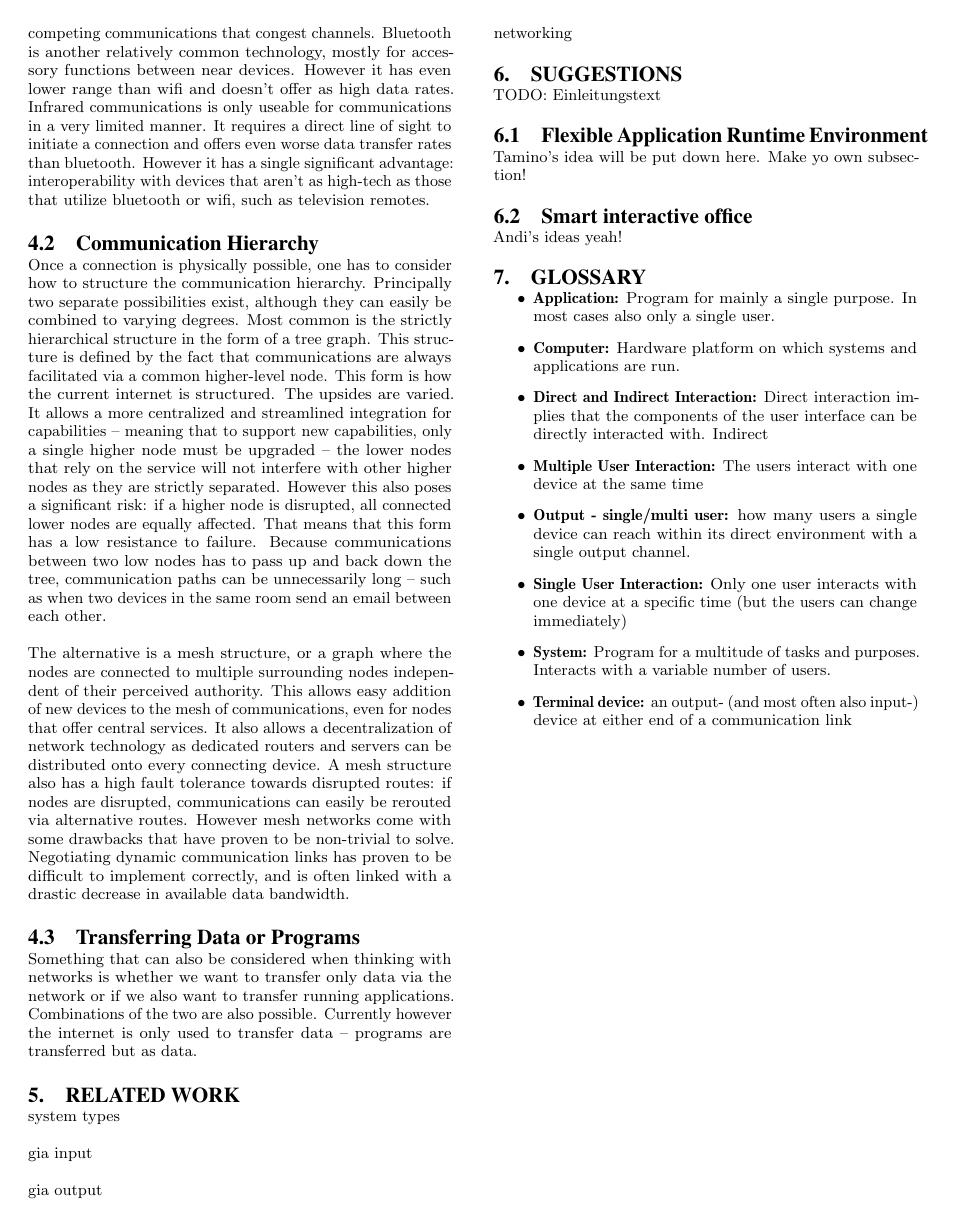
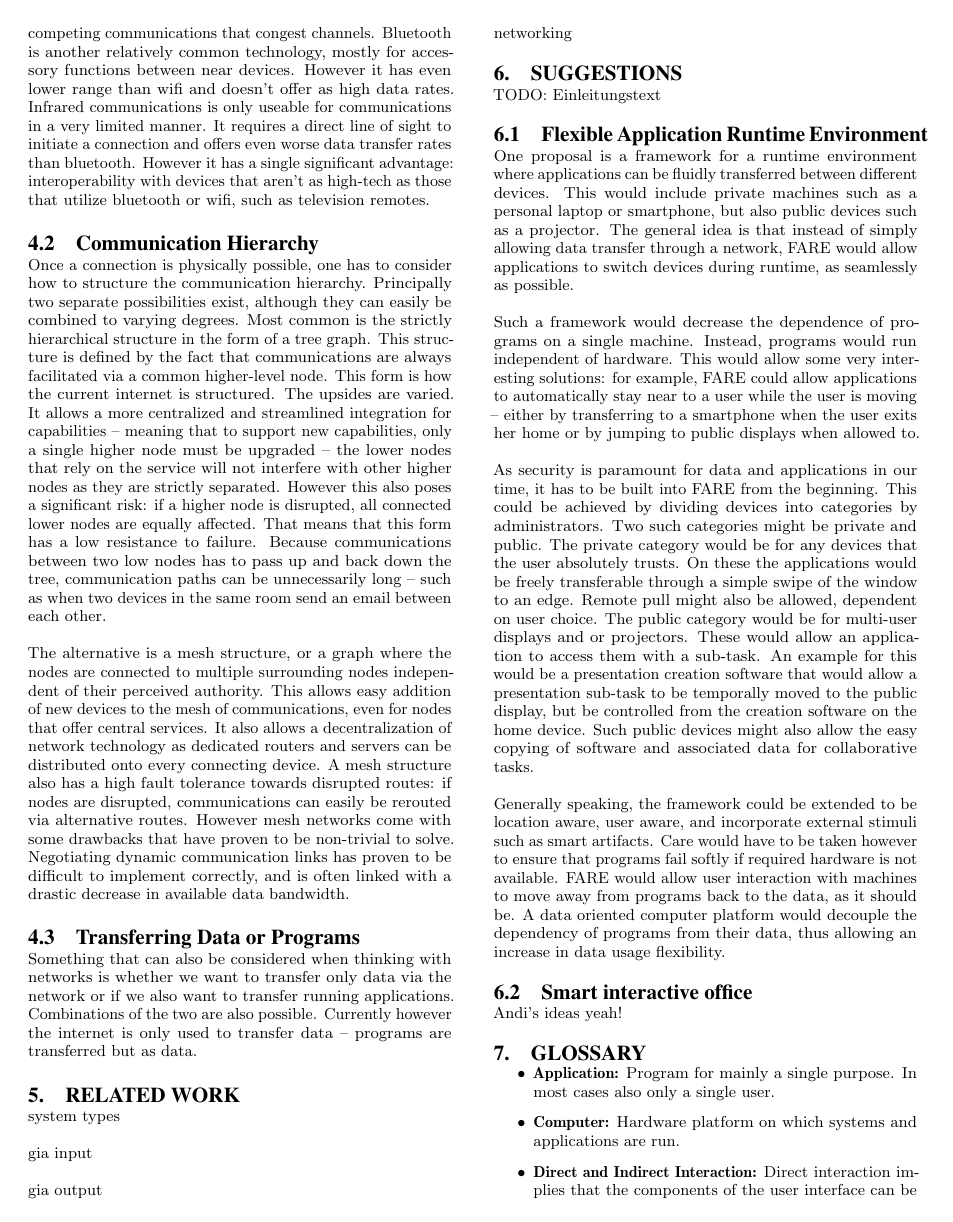
Before and after one commit to xamino/project_mci_proposal, a LaTeX paper (main.tex, which reads text/suggestions.tex): page 4 of 4 before the commit and page 4 of 5 after it. Compiled offline with pdfLaTeX.

Commit message:
FARE added to suggestions.
FARE is Tamino's idea. It stands for: Flexible Application Runtime Environment.
It is however primarily a data driven computation platform where the user
only has to handle data, not the programs associated with it, thus staying
away from the pitfalls of modern computing systems.

```diff
--- a/text/suggestions.tex
+++ b/text/suggestions.tex
@@ -4,8 +4,32 @@ TODO: Einleitungstext
 
 \subsection{Flexible Application Runtime Environment}
 
-Tamino's idea will be put down here.
-Make yo own subsection!
+One proposal is a framework for a runtime environment where applications can be fluidly transferred between different devices.
+This would include private machines such as a personal laptop or smartphone, but also public devices such as a projector.
+The general idea is that instead of simply allowing data transfer through a network, FARE would allow applications to switch devices during runtime, as seamlessly as possible.
+
+Such a framework would decrease the dependence of programs on a single machine.
+Instead, programs would run independent of hardware.
+This would allow some very interesting solutions: for example, FARE could allow applications to automatically stay near to a user while the user is moving – either by transferring to a smartphone when the user exits her home or by jumping to public displays when allowed to.
+
+As security is paramount for data and applications in our time, it has to be built into FARE from the beginning.
+This could be achieved by dividing devices into categories by administrators.
+Two such categories might be private and public.
+The private category would be for any devices that the user absolutely trusts.
+On these the applications would be freely transferable through a simple swipe of the window to an edge.
+Remote pull might also be allowed, dependent on user choice.
+The public category would be for multi-user displays and or projectors.
+These would allow an application to access them with a sub-task.
+An example for this would be a presentation creation software that would allow a presentation sub-task to be temporally moved to the public display, but be controlled from the creation software on the home device.
+Such public devices might also allow the easy copying of software and associated data for collaborative tasks.
+
+Generally speaking, the framework could be extended to be location aware, user aware, and incorporate external stimuli such as smart artifacts.
+Care would have to be taken however to ensure that programs fail softly if required hardware is not available.
+FARE would allow user interaction with machines to move away from programs back to the data, as it should be.
+A data oriented computer platform would decouple the dependency of programs from their data, thus allowing an increase in data usage flexibility.
+
+% Notes: pull might also be done via a link per email, for example, allowing easy sharing for applications by people not near each other – for example making a presentation available to someone in another country. Applications would be coupled to data instead of the other way around, as is nowadays paramount. This would mean that each device always only has to have the programs on it for the data on it – if a new type of data is received, the application will automatically be bundled with it. If an application already exists, only the data has to be transferred.
+% TODO: Integrate idea with display network in the explanation – you have to sell it to Christian. :D (display network --> easy networking of protected / public display.)
 
 \subsection{Smart interactive office}
 Andi's ideas yeah!
```
